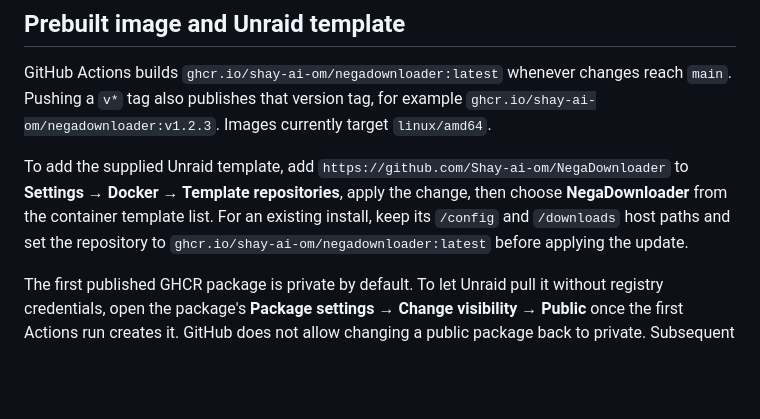
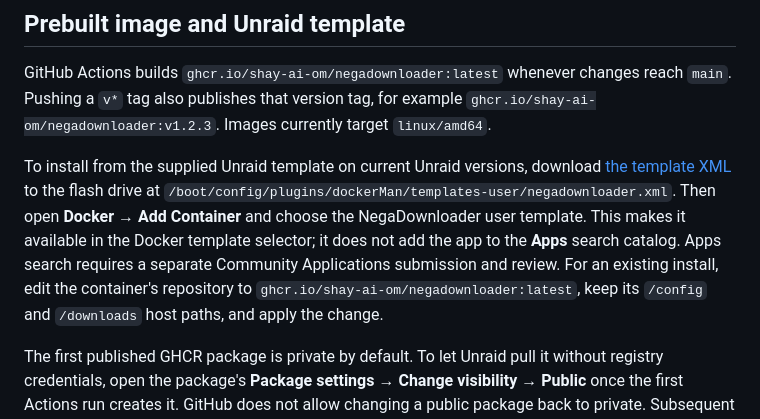
Before and after one commit to Shay-ai-om/NegaDownloader, a Markdown page: README.md, the part around the change. Rendered like a GitHub page; blank space fills up the shorter version.

Commit message:
Correct Unraid template installation instructions

```diff
--- a/README.md
+++ b/README.md
@@ -31,7 +31,7 @@ In Unraid's Docker template, map the appdata directory read/write to `/config` a
 
 GitHub Actions builds `ghcr.io/shay-ai-om/negadownloader:latest` whenever changes reach `main`. Pushing a `v*` tag also publishes that version tag, for example `ghcr.io/shay-ai-om/negadownloader:v1.2.3`. Images currently target `linux/amd64`.
 
-To add the supplied Unraid template, add `https://github.com/Shay-ai-om/NegaDownloader` to **Settings → Docker → Template repositories**, apply the change, then choose **NegaDownloader** from the container template list. For an existing install, keep its `/config` and `/downloads` host paths and set the repository to `ghcr.io/shay-ai-om/negadownloader:latest` before applying the update.
+To install from the supplied Unraid template on current Unraid versions, download [the template XML](https://raw.githubusercontent.com/Shay-ai-om/NegaDownloader/main/templates/negadownloader.xml) to the flash drive at `/boot/config/plugins/dockerMan/templates-user/negadownloader.xml`. Then open **Docker → Add Container** and choose the NegaDownloader user template. This makes it available in the Docker template selector; it does not add the app to the **Apps** search catalog. Apps search requires a separate Community Applications submission and review. For an existing install, edit the container's repository to `ghcr.io/shay-ai-om/negadownloader:latest`, keep its `/config` and `/downloads` host paths, and apply the change.
 
 The first published GHCR package is private by default. To let Unraid pull it without registry credentials, open the package's **Package settings → Change visibility → Public** once the first Actions run creates it. GitHub does not allow changing a public package back to private. Subsequent pushes to `main` update `latest` automatically; a `v*` Git tag publishes a versioned image.
 
```
